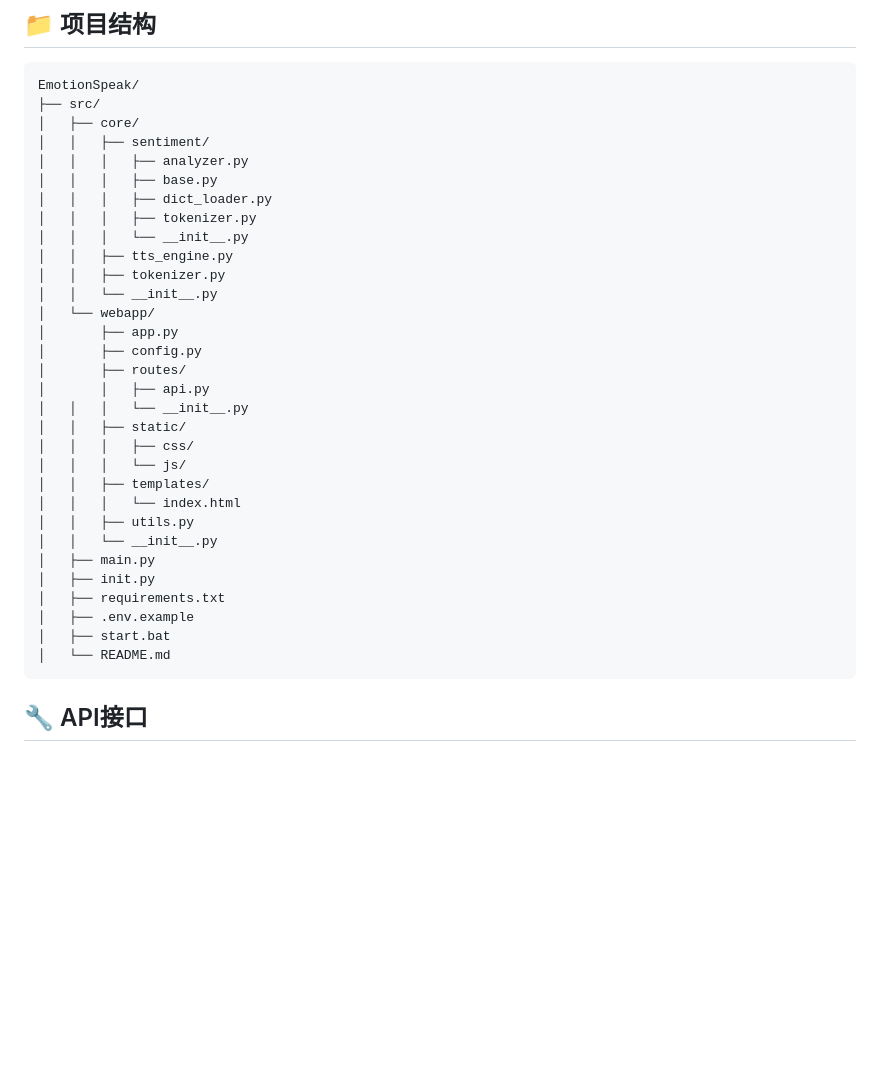
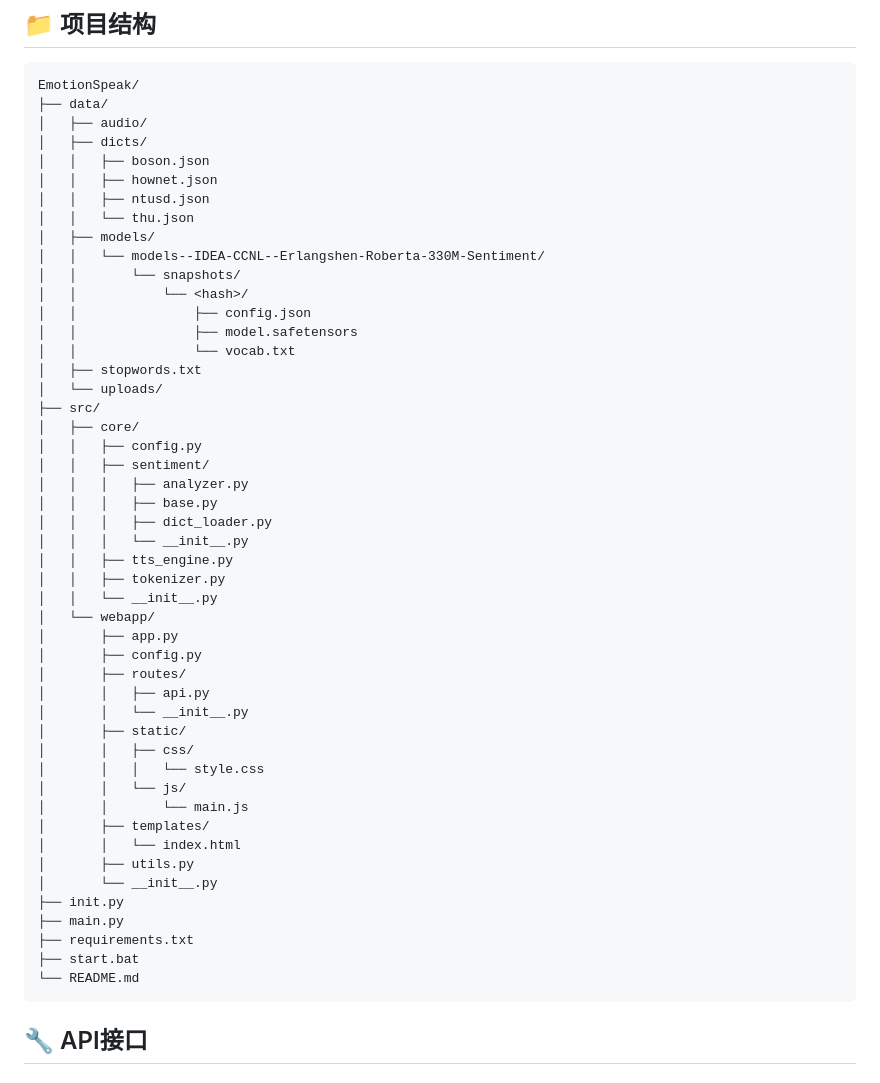
Before and after one commit to SummerOneTwo/EmotionSpeak, a Markdown page: README.md, the part around one of its changes. Drawn GitHub-style; blank space fills up the shorter version.

````diff
--- a/README.md
+++ b/README.md
@@ -144,13 +144,29 @@ print(f"情感关键词: {result['emotion']['keywords']}")
 
 ```
 EmotionSpeak/
+├── data/
+│   ├── audio/
+│   ├── dicts/
+│   │   ├── boson.json
+│   │   ├── hownet.json
+│   │   ├── ntusd.json
+│   │   └── thu.json
+│   ├── models/
+│   │   └── models--IDEA-CCNL--Erlangshen-Roberta-330M-Sentiment/
+│   │       └── snapshots/
+│   │           └── <hash>/
+│   │               ├── config.json
+│   │               ├── model.safetensors
+│   │               └── vocab.txt
+│   ├── stopwords.txt
+│   └── uploads/
 ├── src/
 │   ├── core/
+│   │   ├── config.py
 │   │   ├── sentiment/
 │   │   │   ├── analyzer.py
 │   │   │   ├── base.py
 │   │   │   ├── dict_loader.py
-│   │   │   ├── tokenizer.py
 │   │   │   └── __init__.py
 │   │   ├── tts_engine.py
 │   │   ├── tokenizer.py
@@ -160,20 +176,21 @@ EmotionSpeak/
 │       ├── config.py
 │       ├── routes/
 │       │   ├── api.py
-│   │   │   └── __init__.py
-│   │   ├── static/
-│   │   │   ├── css/
-│   │   │   └── js/
-│   │   ├── templates/
-│   │   │   └── index.html
-│   │   ├── utils.py
-│   │   └── __init__.py
-│   ├── main.py
-│   ├── init.py
-│   ├── requirements.txt
-│   ├── .env.example
-│   ├── start.bat
-│   └── README.md
+│       │   └── __init__.py
+│       ├── static/
+│       │   ├── css/
+│       │   │   └── style.css
+│       │   └── js/
+│       │       └── main.js
+│       ├── templates/
+│       │   └── index.html
+│       ├── utils.py
+│       └── __init__.py
+├── init.py
+├── main.py
+├── requirements.txt
+├── start.bat
+└── README.md
 ```
 
 ## 🔧 API接口
````
Also changed, not shown: other parts of README.md (+3 -3 lines).
